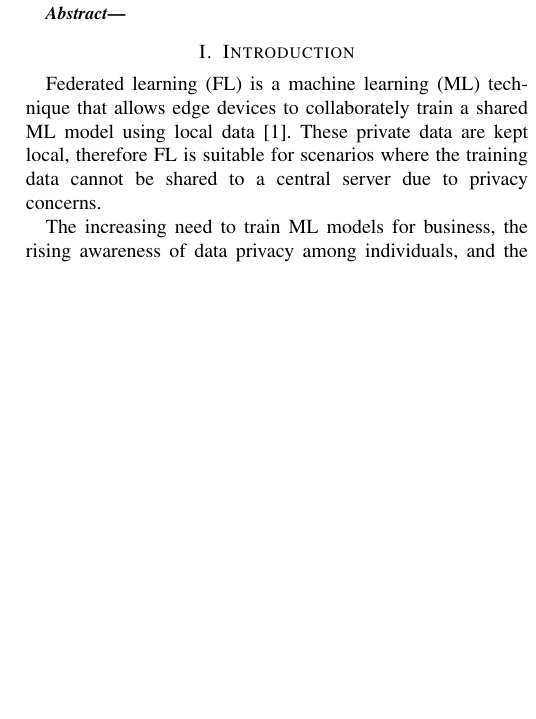
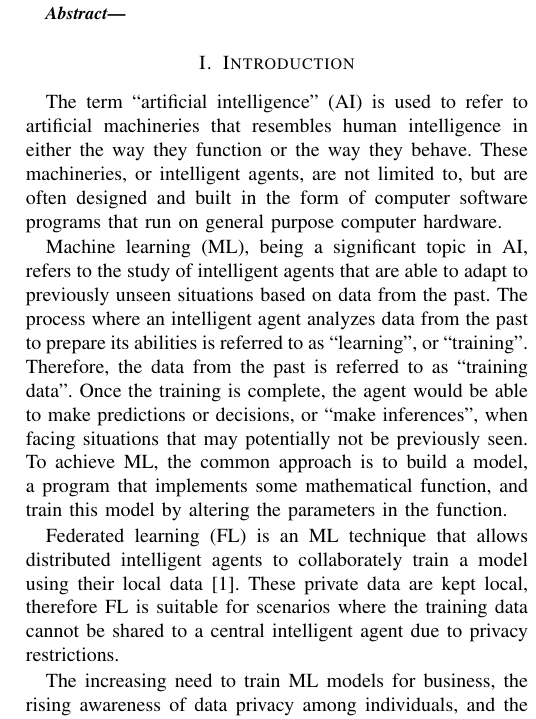
Before and after one commit to SichangHe/CS402, a LaTeX paper (final_report/conference_101719.tex): part of one column of page 1 of 3, cut so that both start at the same text, the shorter picture padded with empty space. Compiled offline with pdfLaTeX; a missing font is replaced by an installed copy or a similar font; a LaTeX package or settings file that is missing is left out.

Commit message:
add intro to AI and ML

```diff
--- a/final_report/conference_101719.tex
+++ b/final_report/conference_101719.tex
@@ -32,16 +32,40 @@
 
 % TODO: Briefly introduce your understanding of AI,
 
+The term ``artificial intelligence'' (AI) is used to refer to
+artificial machineries that
+resembles human intelligence in either the way they function or
+the way they behave.
+These machineries, or intelligent agents,
+are not limited to,
+but are often designed and built in the form of computer software programs that
+run on general purpose computer hardware.
+
+Machine learning (ML), being a significant topic in AI,
+refers to the study of intelligent agents that are able to
+adapt to previously unseen situations based on data from the past.
+The process where an intelligent agent analyzes data from the past to
+prepare its abilities is referred to as ``learning'', or ``training''.
+Therefore, the data from the past is referred to as ``training data''.
+Once the training is complete,
+the agent would be able to make predictions or decisions,
+or ``make inferences'',
+when facing situations that may potentially not be previously seen.
+To achieve ML, the common approach is to build a model,
+a program that implements some mathematical function,
+and train this model by altering the parameters in the function.
+
 % provide an overview of the application of the AI in your research area.
 % For example, you can discuss the current development trend and
 % provide a roadmap of the development of AI techniques in your research area.
 
-Federated learning (FL) is a machine learning (ML) technique that
-allows edge devices to collaborately train a shared ML model using
-local data~\cite{mcmahan2017communication}.
+Federated learning (FL) is an ML technique that
+allows distributed intelligent agents to collaborately train a model using
+their local data~\cite{mcmahan2017communication}.
 These private data are kept local,
 therefore FL is suitable for scenarios where
-the training data cannot be shared to a central server due to privacy concerns.
+the training data cannot be shared to a central intelligent agent due to
+privacy restrictions.
 
 The increasing need to train ML models for business,
 the rising awareness of data privacy among individuals,
```
